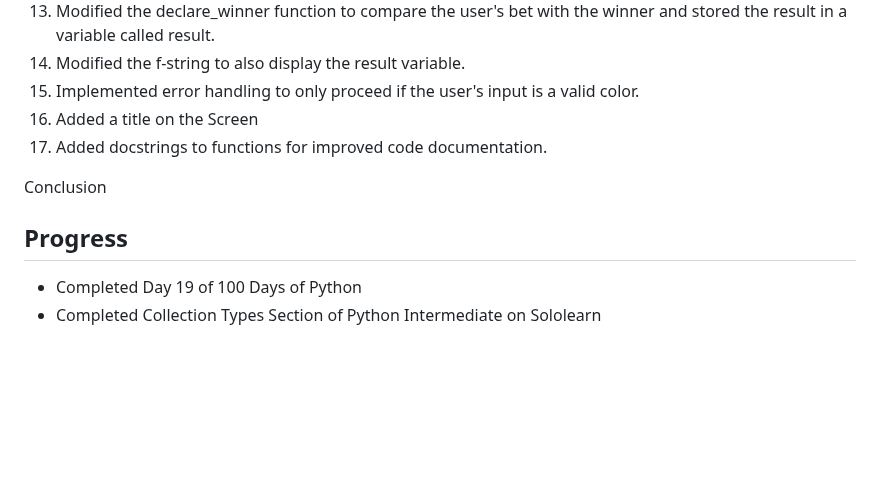
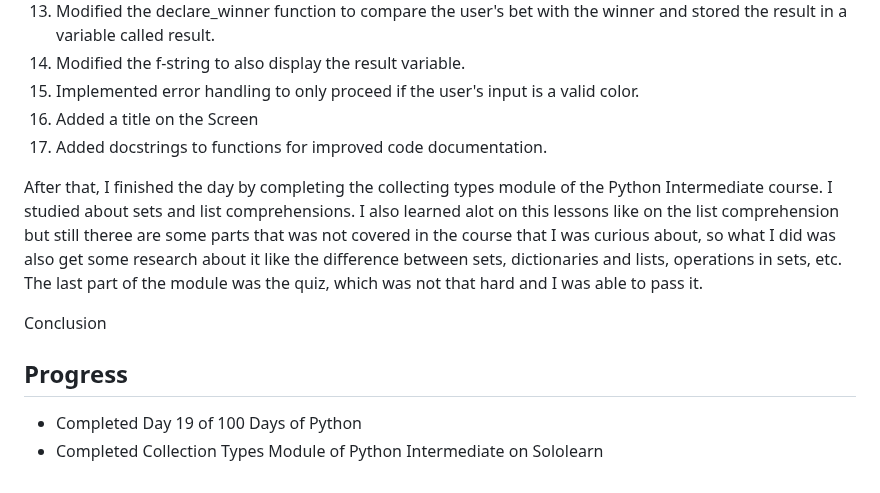
Before and after one commit to johnivanpuayap/100-days-of-code, a Markdown page: Day 17/README.md, the part around the change. GitHub-like rendering; blank space fills up the shorter version.

Commit message:
Day 17 Update

```diff
--- a/Day 17/README.md
+++ b/Day 17/README.md
@@ -34,9 +34,11 @@
   16. Added a title on the Screen
   17. Added docstrings to functions for improved code documentation.
 
+  After that, I finished the day by completing the collecting types module of the Python Intermediate course. I studied about sets and list comprehensions. I also learned alot on this lessons like on the list comprehension but still theree are some parts that was not covered in the course that I was curious about, so what I did was also get some research about it like the difference between sets, dictionaries and lists, operations in sets, etc. The last part of the module was the quiz, which was not that hard and I was able to pass it.
+
   Conclusion
 
 
 ## Progress
  - Completed Day 19 of 100 Days of Python
- - Completed Collection Types Section of Python Intermediate on Sololearn
+ - Completed Collection Types Module of Python Intermediate on Sololearn
```
